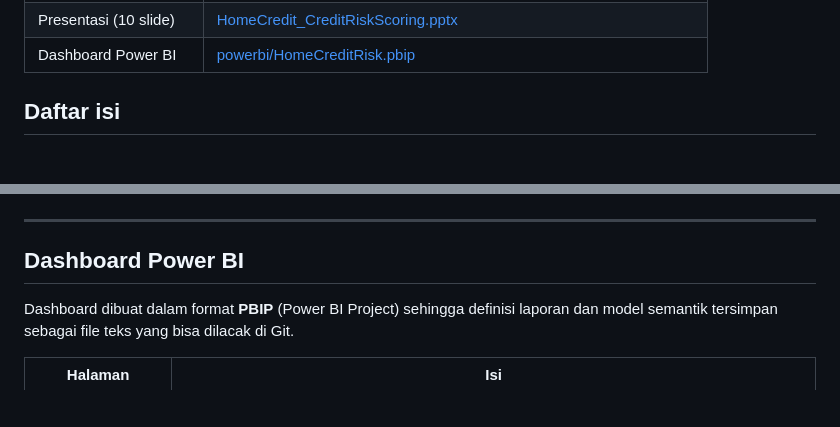
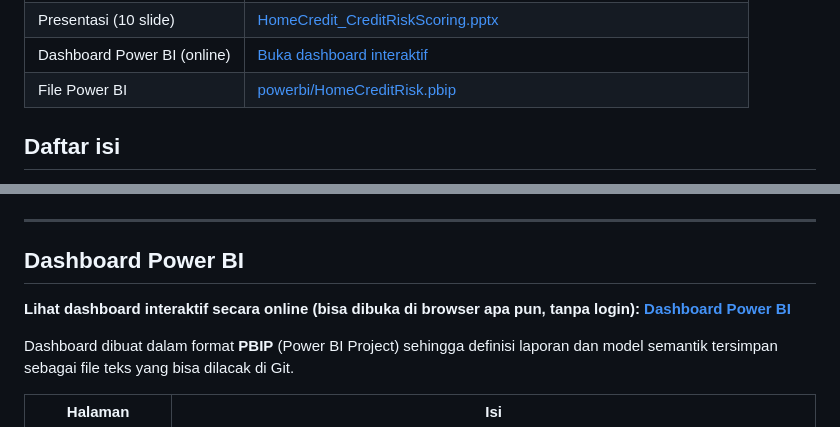
Before and after one commit to aoramaaulia-collab/home-credit-credit-risk, a Markdown page: README.md, 2 parts joined by grey strips. GitHub-like rendering; blank space fills up the shorter version.

Commit message:
Tambah link Power BI dan Medium di README

```diff
--- a/README.md
+++ b/README.md
@@ -19,5 +19,6 @@ Proyek akhir **Home Credit Indonesia x Rakamin Academy, Data Scientist Project B
 | Presentasi (10 slide) | [HomeCredit_CreditRiskScoring.pptx](HomeCredit_CreditRiskScoring.pptx) |
-| Dashboard Power BI | [powerbi/HomeCreditRisk.pbip](powerbi/HomeCreditRisk.pbip) |
+| Dashboard Power BI (online) | [Buka dashboard interaktif](https://app.powerbi.com/view?r=eyJrIjoiODhkNWI1NzktNjVjNC00NWUxLWI0NjItZTcyM2MwYzgwNjNkIiwidCI6IjllMmViN2RhLTgyZDItNDc0Zi1iZTY2LTJlOTJiNmMwYjliYyIsImMiOjEwfQ%3D%3D) |
+| File Power BI | [powerbi/HomeCreditRisk.pbip](powerbi/HomeCreditRisk.pbip) |
 
 ## Daftar isi
 
@@ -412,6 +413,8 @@ Catatan: skor di simulator berasal dari model yang dilatih ulang di data latih s
 
 ## Dashboard Power BI
 
+**Lihat dashboard interaktif secara online (bisa dibuka di browser apa pun, tanpa login): [Dashboard Power BI](https://app.powerbi.com/view?r=eyJrIjoiODhkNWI1NzktNjVjNC00NWUxLWI0NjItZTcyM2MwYzgwNjNkIiwidCI6IjllMmViN2RhLTgyZDItNDc0Zi1iZTY2LTJlOTJiNmMwYjliYyIsImMiOjEwfQ%3D%3D)**
+
 Dashboard dibuat dalam format **PBIP** (Power BI Project) sehingga definisi laporan dan model semantik tersimpan sebagai file teks yang bisa dilacak di Git.
 
 | Halaman | Isi |
```
Also changed, not shown: other parts of README.md (+2 -6 lines).
